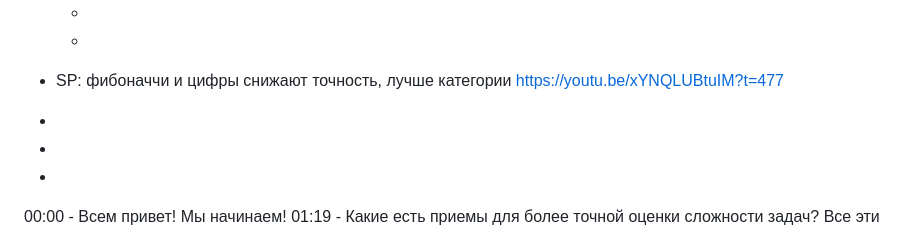
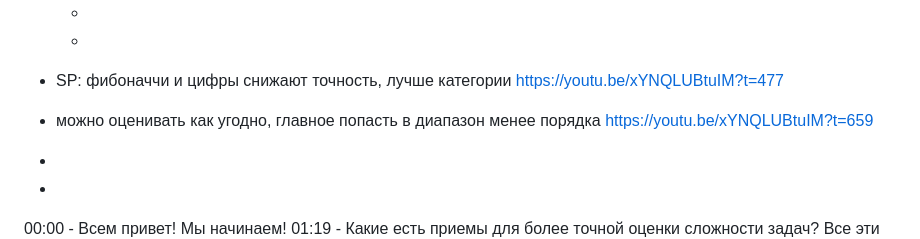
Before and after one commit to bskydive/process_modeling, a Markdown page: doc/техдолг.md, the part around the change. GitHub-like rendering.

Commit message:
файлики

```diff
--- a/doc/техдолг.md
+++ b/doc/техдолг.md
@@ -12,7 +12,7 @@
     *
 
  * SP: фибоначчи и цифры снижают точность, лучше категории https://youtu.be/xYNQLUBtuIM?t=477
- *
+ * можно оценивать как угодно, главное попасть в диапазон менее порядка https://youtu.be/xYNQLUBtuIM?t=659
  *
  *
 
```
